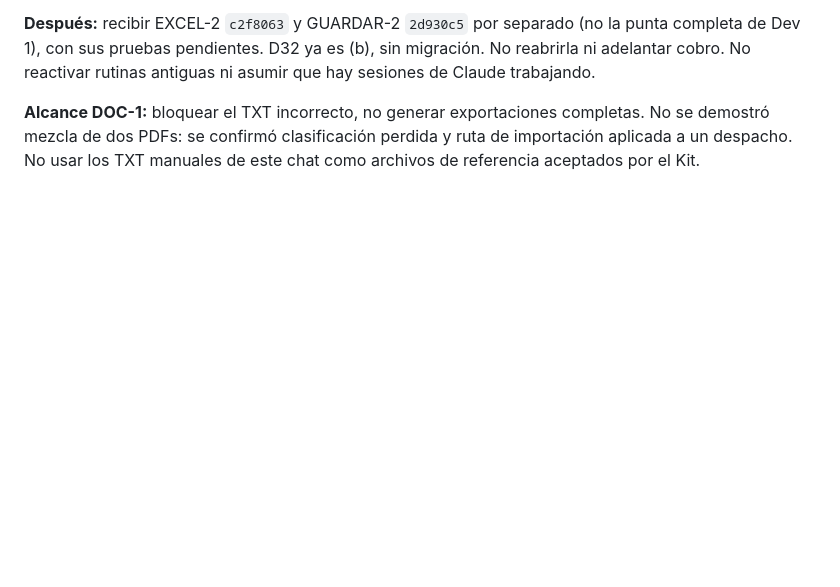
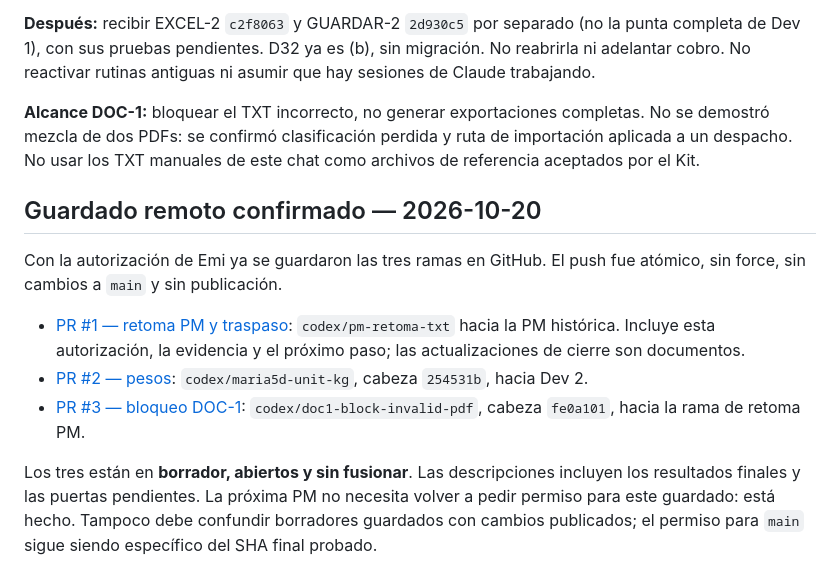
Before and after one commit to Memu007/CDI-vuce-, a Markdown page: docs/pm/NOW.md, the part around the change. Rendered like a GitHub page; blank space fills up the shorter version.

Commit message:
PM: dejar traspaso remoto con las tres PR en borrador

```diff
--- a/docs/pm/NOW.md
+++ b/docs/pm/NOW.md
@@ -292,3 +292,22 @@ ni asumir que hay sesiones de Claude trabajando.
 completas. No se demostró mezcla de dos PDFs: se confirmó clasificación
 perdida y ruta de importación aplicada a un despacho. No usar los TXT
 manuales de este chat como archivos de referencia aceptados por el Kit.
+
+## Guardado remoto confirmado — 2026-10-20
+
+Con la autorización de Emi ya se guardaron las tres ramas en GitHub. El
+push fue atómico, sin force, sin cambios a `main` y sin publicación.
+
+- [PR #1 — retoma PM y traspaso](https://github.com/Memu007/CDI-vuce-/pull/1):
+  `codex/pm-retoma-txt` hacia la PM histórica. Incluye esta autorización,
+  la evidencia y el próximo paso; las actualizaciones de cierre son documentos.
+- [PR #2 — pesos](https://github.com/Memu007/CDI-vuce-/pull/2):
+  `codex/maria5d-unit-kg`, cabeza `254531b`, hacia Dev 2.
+- [PR #3 — bloqueo DOC-1](https://github.com/Memu007/CDI-vuce-/pull/3):
+  `codex/doc1-block-invalid-pdf`, cabeza `fe0a101`, hacia la rama de retoma PM.
+
+Los tres están en **borrador, abiertos y sin fusionar**. Las descripciones
+incluyen los resultados finales y las puertas pendientes. La próxima PM no
+necesita volver a pedir permiso para este guardado: está hecho. Tampoco debe
+confundir borradores guardados con cambios publicados; el permiso para
+`main` sigue siendo específico del SHA final probado.
```
